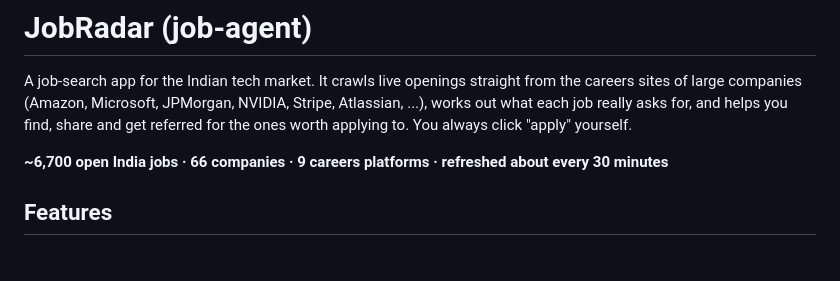
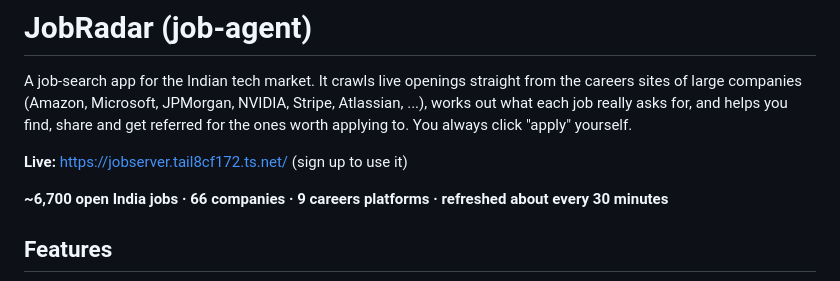
Before and after one commit to Saksham023/job-agent, a Markdown page: README.md, the part around the change. GitHub-like rendering; blank space fills up the shorter version.

Commit message:
Add the live site link to the README

```diff
--- a/README.md
+++ b/README.md
@@ -3,6 +3,8 @@
 A job-search app for the Indian tech market. It crawls live openings straight from the careers sites of large
 companies (Amazon, Microsoft, JPMorgan, NVIDIA, Stripe, Atlassian, ...), works out what each job really asks for, and
 helps you find, share and get referred for the ones worth applying to. You always click "apply" yourself.
+
+**Live:** https://jobserver.tail8cf172.ts.net/ (sign up to use it)
 
 **~6,700 open India jobs · 66 companies · 9 careers platforms · refreshed about every 30 minutes**
 
```
